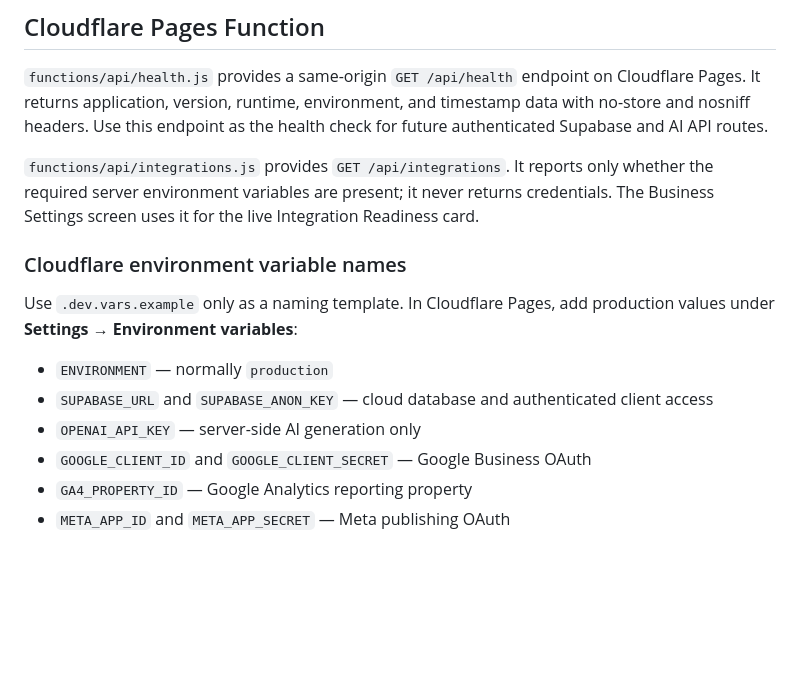
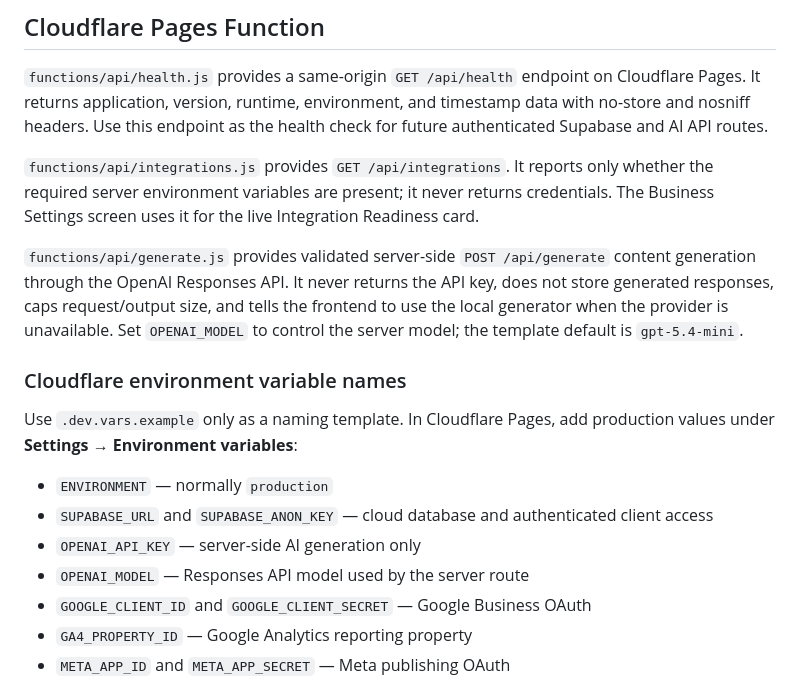
Before and after one commit to tanslaptop876-oss/marketingmind-ai-live, a Markdown page: README.md, the part around the change. GitHub-like rendering; blank space fills up the shorter version.

Commit message:
Document secure AI generation route

```diff
--- a/README.md
+++ b/README.md
@@ -71,6 +71,8 @@ Lead records support phone numbers, dated follow-ups, notes, pipeline status, so
 
 `functions/api/integrations.js` provides `GET /api/integrations`. It reports only whether the required server environment variables are present; it never returns credentials. The Business Settings screen uses it for the live Integration Readiness card.
 
+`functions/api/generate.js` provides validated server-side `POST /api/generate` content generation through the OpenAI Responses API. It never returns the API key, does not store generated responses, caps request/output size, and tells the frontend to use the local generator when the provider is unavailable. Set `OPENAI_MODEL` to control the server model; the template default is `gpt-5.4-mini`.
+
 ### Cloudflare environment variable names
 
 Use `.dev.vars.example` only as a naming template. In Cloudflare Pages, add production values under **Settings → Environment variables**:
@@ -78,6 +80,7 @@ Use `.dev.vars.example` only as a naming template. In Cloudflare Pages, add prod
 - `ENVIRONMENT` — normally `production`
 - `SUPABASE_URL` and `SUPABASE_ANON_KEY` — cloud database and authenticated client access
 - `OPENAI_API_KEY` — server-side AI generation only
+- `OPENAI_MODEL` — Responses API model used by the server route
 - `GOOGLE_CLIENT_ID` and `GOOGLE_CLIENT_SECRET` — Google Business OAuth
 - `GA4_PROPERTY_ID` — Google Analytics reporting property
 - `META_APP_ID` and `META_APP_SECRET` — Meta publishing OAuth
```
